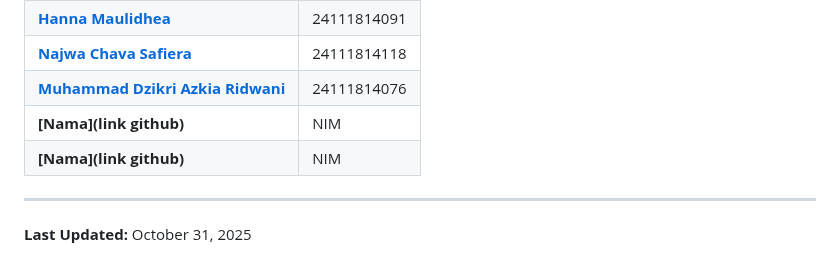
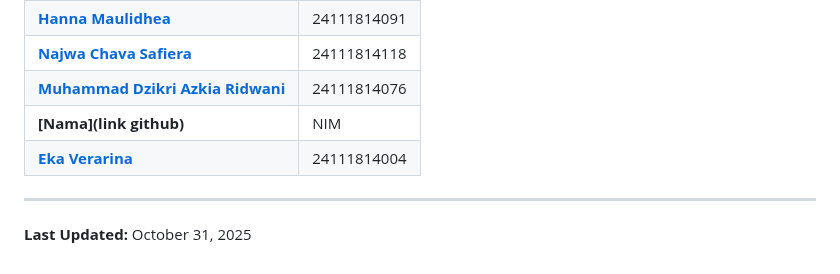
Before and after one commit to Driannnn/NontonAnime, a Markdown page: README.md, the part around the change. GitHub-like rendering.

Commit message:
Update team member information in README.md

```diff
--- a/README.md
+++ b/README.md
@@ -138,7 +138,7 @@ Driannnn
 | **[Najwa Chava Safiera](https://github.com/sh3vaya)** | 24111814118 |
 | **[Muhammad Dzikri Azkia Ridwani](https://github.com/azzkiaa)** | 24111814076 |
 | **[Nama](link github)** | NIM |
-| **[Nama](link github)** | NIM |
+| **[Eka Verarina](https://github.com/kaekka)** | 24111814004 |
 
 
 ---
```
